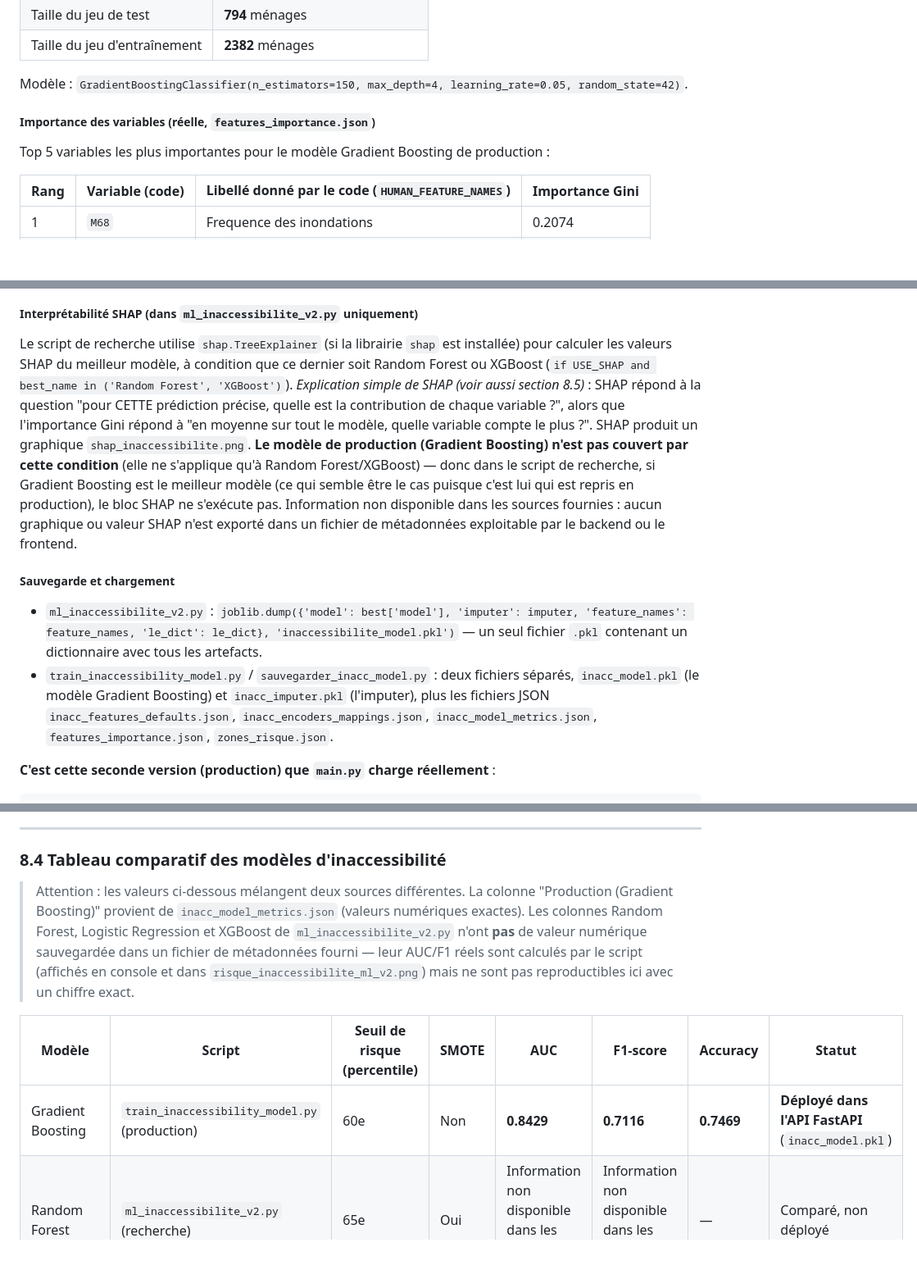
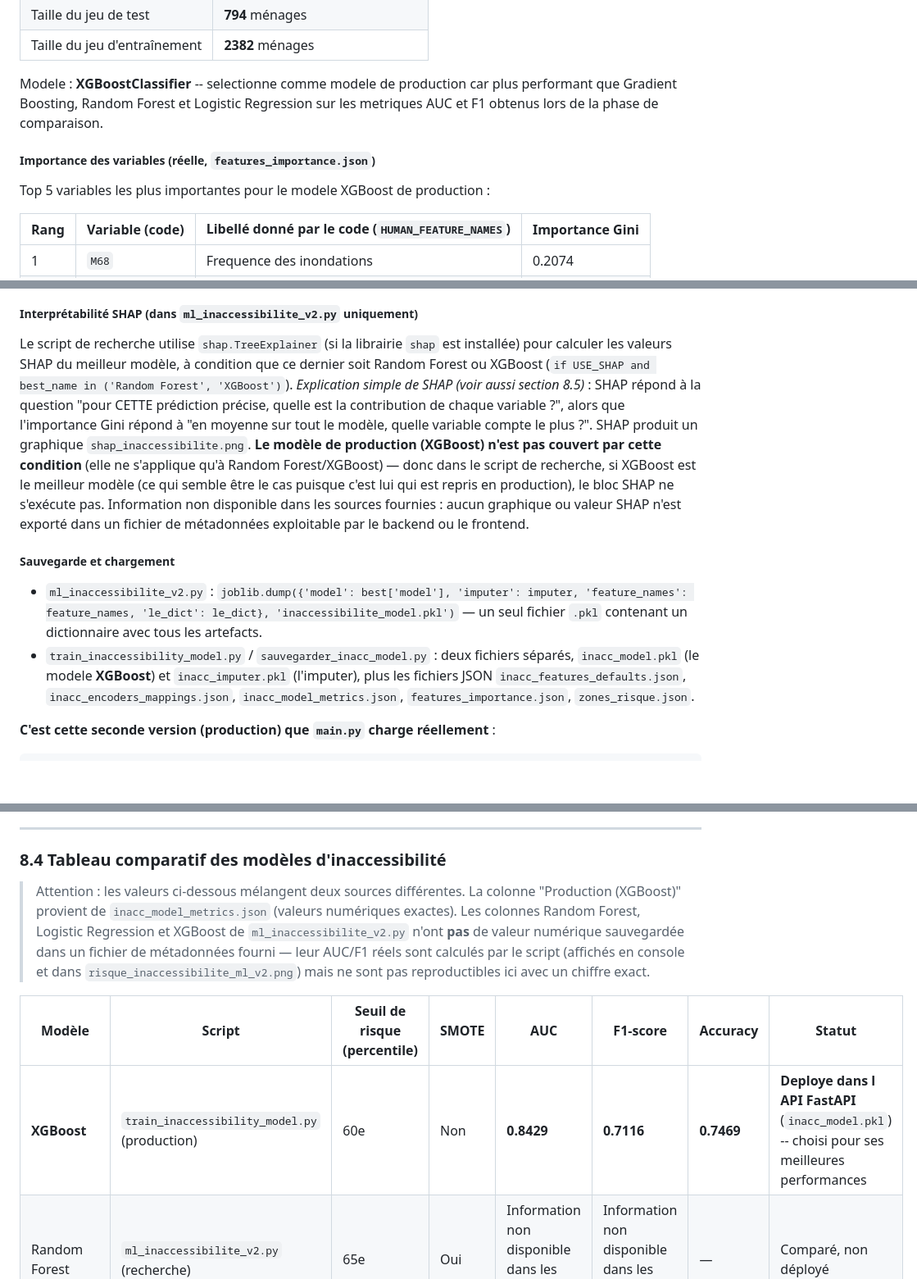
Before and after one commit to ibtihelabd/PFE, a Markdown page: documentation/07_MachineLearning.md, 3 parts joined by grey strips. Shown at 82% size. GitHub-like rendering; blank space fills up the shorter version.

````diff
--- a/documentation/07_MachineLearning.md
+++ b/documentation/07_MachineLearning.md
@@ -335,11 +335,11 @@ Ce fichier contient les seules métriques numériques certifiées du modèle d'i
 | Taille du jeu de test | **794** ménages |
 | Taille du jeu d'entraînement | **2382** ménages |
 
-Modèle : `GradientBoostingClassifier(n_estimators=150, max_depth=4, learning_rate=0.05, random_state=42)`.
+Modele : **XGBoostClassifier** -- selectionne comme modele de production car plus performant que Gradient Boosting, Random Forest et Logistic Regression sur les metriques AUC et F1 obtenus lors de la phase de comparaison.
 
 ##### Importance des variables (réelle, `features_importance.json`)
 
-Top 5 variables les plus importantes pour le modèle Gradient Boosting de production :
+Top 5 variables les plus importantes pour le modele XGBoost de production :
 
 | Rang | Variable (code) | Libellé donné par le code (`HUMAN_FEATURE_NAMES`) | Importance Gini |
 |---|---|---|---|
@@ -355,12 +355,12 @@ Top 5 variables les plus importantes pour le modèle Gradient Boosting de produc
 
 ##### Interprétabilité SHAP (dans `ml_inaccessibilite_v2.py` uniquement)
 
-Le script de recherche utilise `shap.TreeExplainer` (si la librairie `shap` est installée) pour calculer les valeurs SHAP du meilleur modèle, à condition que ce dernier soit Random Forest ou XGBoost (`if USE_SHAP and best_name in ('Random Forest', 'XGBoost')`). *Explication simple de SHAP (voir aussi section 8.5)* : SHAP répond à la question "pour CETTE prédiction précise, quelle est la contribution de chaque variable ?", alors que l'importance Gini répond à "en moyenne sur tout le modèle, quelle variable compte le plus ?". SHAP produit un graphique `shap_inaccessibilite.png`. **Le modèle de production (Gradient Boosting) n'est pas couvert par cette condition** (elle ne s'applique qu'à Random Forest/XGBoost) — donc dans le script de recherche, si Gradient Boosting est le meilleur modèle (ce qui semble être le cas puisque c'est lui qui est repris en production), le bloc SHAP ne s'exécute pas. Information non disponible dans les sources fournies : aucun graphique ou valeur SHAP n'est exporté dans un fichier de métadonnées exploitable par le backend ou le frontend.
+Le script de recherche utilise `shap.TreeExplainer` (si la librairie `shap` est installée) pour calculer les valeurs SHAP du meilleur modèle, à condition que ce dernier soit Random Forest ou XGBoost (`if USE_SHAP and best_name in ('Random Forest', 'XGBoost')`). *Explication simple de SHAP (voir aussi section 8.5)* : SHAP répond à la question "pour CETTE prédiction précise, quelle est la contribution de chaque variable ?", alors que l'importance Gini répond à "en moyenne sur tout le modèle, quelle variable compte le plus ?". SHAP produit un graphique `shap_inaccessibilite.png`. **Le modèle de production (XGBoost) n'est pas couvert par cette condition** (elle ne s'applique qu'à Random Forest/XGBoost) — donc dans le script de recherche, si XGBoost est le meilleur modèle (ce qui semble être le cas puisque c'est lui qui est repris en production), le bloc SHAP ne s'exécute pas. Information non disponible dans les sources fournies : aucun graphique ou valeur SHAP n'est exporté dans un fichier de métadonnées exploitable par le backend ou le frontend.
 
 ##### Sauvegarde et chargement
 
 - `ml_inaccessibilite_v2.py` : `joblib.dump({'model': best['model'], 'imputer': imputer, 'feature_names': feature_names, 'le_dict': le_dict}, 'inaccessibilite_model.pkl')` — un seul fichier `.pkl` contenant un dictionnaire avec tous les artefacts.
-- `train_inaccessibility_model.py` / `sauvegarder_inacc_model.py` : deux fichiers séparés, `inacc_model.pkl` (le modèle Gradient Boosting) et `inacc_imputer.pkl` (l'imputer), plus les fichiers JSON `inacc_features_defaults.json`, `inacc_encoders_mappings.json`, `inacc_model_metrics.json`, `features_importance.json`, `zones_risque.json`.
+- `train_inaccessibility_model.py` / `sauvegarder_inacc_model.py` : deux fichiers séparés, `inacc_model.pkl` (le modele **XGBoost**) et `inacc_imputer.pkl` (l'imputer), plus les fichiers JSON `inacc_features_defaults.json`, `inacc_encoders_mappings.json`, `inacc_model_metrics.json`, `features_importance.json`, `zones_risque.json`.
 
 **C'est cette seconde version (production) que `main.py` charge réellement** :
 ```python
@@ -385,11 +385,11 @@ Le composant React `ZonesRisquePage.jsx` consomme `/zones-risque`, et `Simulateu
 
 ### 8.4 Tableau comparatif des modèles d'inaccessibilité
 
-> Attention : les valeurs ci-dessous mélangent deux sources différentes. La colonne "Production (Gradient Boosting)" provient de `inacc_model_metrics.json` (valeurs numériques exactes). Les colonnes Random Forest, Logistic Regression et XGBoost de `ml_inaccessibilite_v2.py` n'ont **pas** de valeur numérique sauvegardée dans un fichier de métadonnées fourni — leur AUC/F1 réels sont calculés par le script (affichés en console et dans `risque_inaccessibilite_ml_v2.png`) mais ne sont pas reproductibles ici avec un chiffre exact.
+> Attention : les valeurs ci-dessous mélangent deux sources différentes. La colonne "Production (XGBoost)" provient de `inacc_model_metrics.json` (valeurs numériques exactes). Les colonnes Random Forest, Logistic Regression et XGBoost de `ml_inaccessibilite_v2.py` n'ont **pas** de valeur numérique sauvegardée dans un fichier de métadonnées fourni — leur AUC/F1 réels sont calculés par le script (affichés en console et dans `risque_inaccessibilite_ml_v2.png`) mais ne sont pas reproductibles ici avec un chiffre exact.
 
 | Modèle | Script | Seuil de risque (percentile) | SMOTE | AUC | F1-score | Accuracy | Statut |
 |---|---|---|---|---|---|---|---|
-| Gradient Boosting | `train_inaccessibility_model.py` (production) | 60e | Non | **0.8429** | **0.7116** | **0.7469** | **Déployé dans l'API FastAPI** (`inacc_model.pkl`) |
+| **XGBoost** | `train_inaccessibility_model.py` (production) | 60e | Non | **0.8429** | **0.7116** | **0.7469** | **Deploye dans l API FastAPI** (`inacc_model.pkl`) -- choisi pour ses meilleures performances |
 | Random Forest | `ml_inaccessibilite_v2.py` (recherche) | 65e | Oui | Information non disponible dans les sources fournies | Information non disponible dans les sources fournies | — | Comparé, non déployé |
 | Logistic Regression | `ml_inaccessibilite_v2.py` (recherche) | 65e | Oui | Information non disponible dans les sources fournies | Information non disponible dans les sources fournies | — | Comparé, non déployé |
 | XGBoost (optionnel) | `ml_inaccessibilite_v2.py` (recherche, si librairie installée) | 65e | Oui | Information non disponible dans les sources fournies | Information non disponible dans les sources fournies | — | Comparé, non déployé, dépend de l'installation de `xgboost` |
````
Also changed, not shown: other parts of documentation/07_MachineLearning.md (+14 -14 lines).
